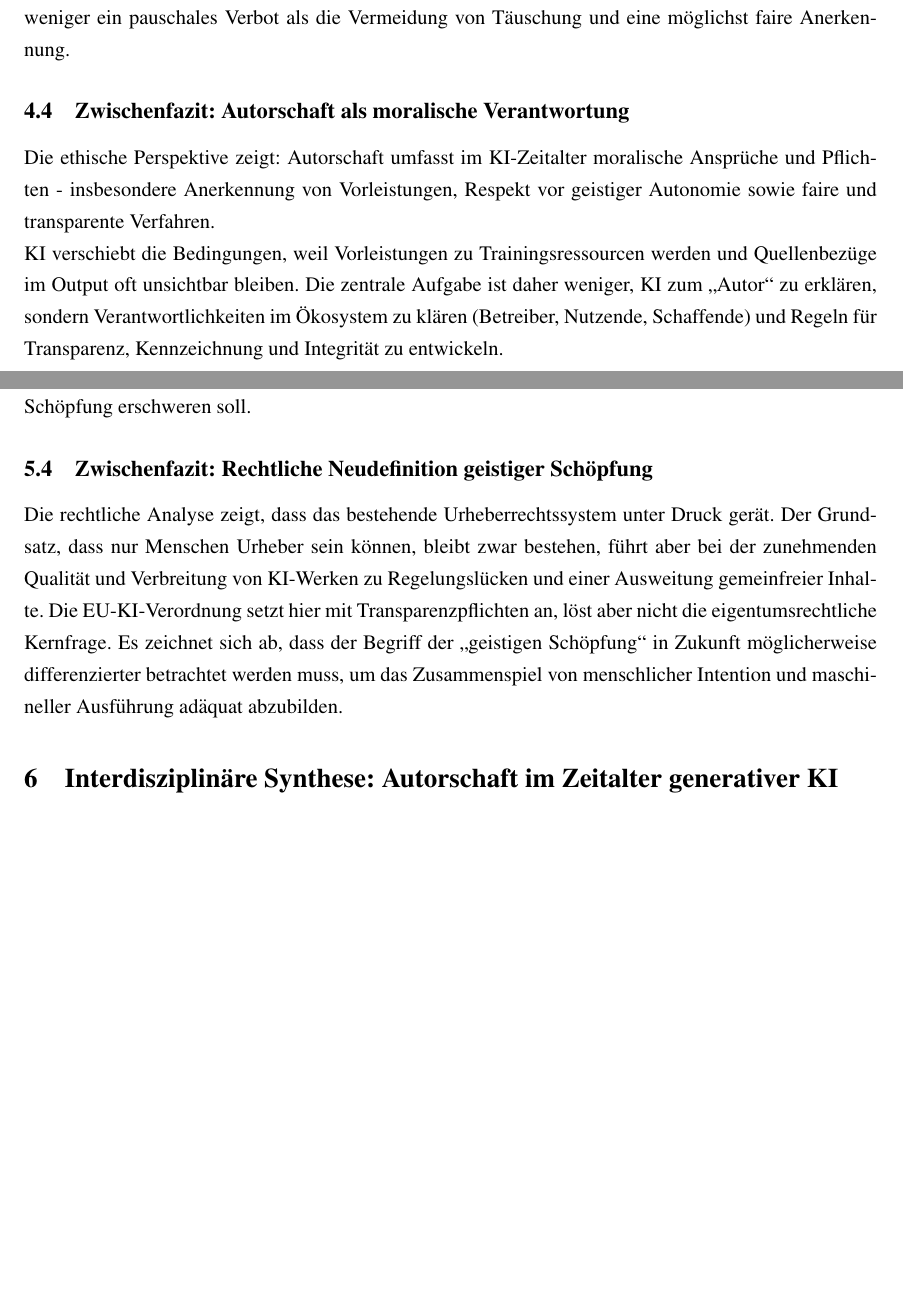
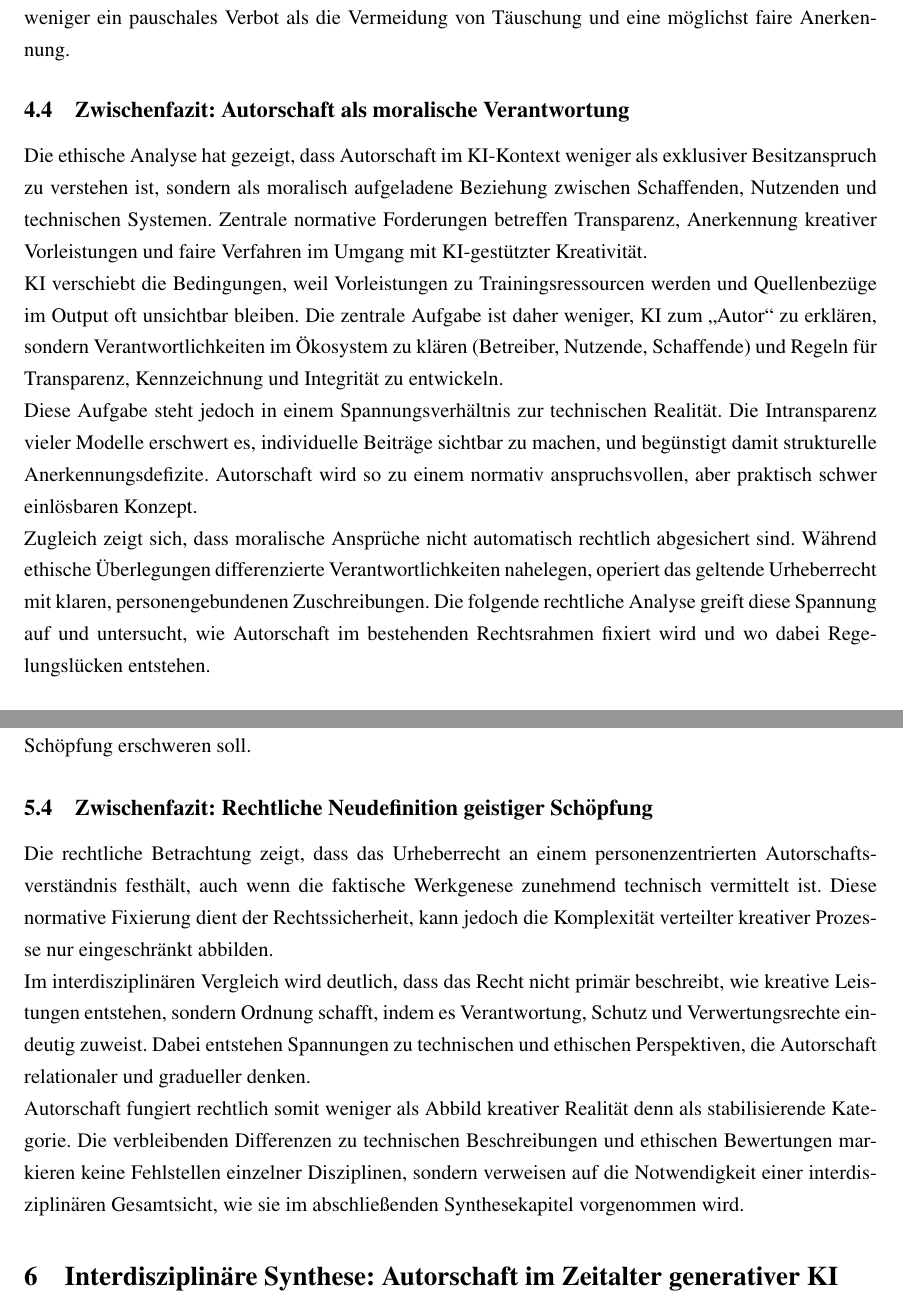
Before and after one commit to MalteNAK/DatenschutzUndKI, a LaTeX document (Main.tex, which reads Content/04_EthischePerspektive.tex, Content/05_RechtlichePerspektive.tex): two parts of pages 14 and 16 of 21, joined at a grey line, cut so that both start at the same text, the shorter picture padded with empty space. Compiled offline with pdfLaTeX.

Commit message:
Ergänzungen in allen Fazits

```diff
--- a/Content/04_EthischePerspektive.tex
+++ b/Content/04_EthischePerspektive.tex
@@ -74,6 +74,10 @@ Für akademische und professionelle Kontexte folgt daraus ein Integritätsgebot:
 
 \subsection{Zwischenfazit: Autorschaft als moralische Verantwortung}
 
-Die ethische Perspektive zeigt: Autorschaft umfasst im KI-Zeitalter moralische Ansprüche und Pflichten - insbesondere Anerkennung von Vorleistungen, Respekt vor geistiger Autonomie sowie faire und transparente Verfahren.
+Die ethische Analyse hat gezeigt, dass Autorschaft im KI-Kontext weniger als exklusiver Besitzanspruch zu verstehen ist, sondern als moralisch aufgeladene Beziehung zwischen Schaffenden, Nutzenden und technischen Systemen. Zentrale normative Forderungen betreffen Transparenz, Anerkennung kreativer Vorleistungen und faire Verfahren im Umgang mit KI-gestützter Kreativität.
 
 KI verschiebt die Bedingungen, weil Vorleistungen zu Trainingsressourcen werden und Quellenbezüge im Output oft unsichtbar bleiben. Die zentrale Aufgabe ist daher weniger, KI zum \enquote{Autor} zu erklären, sondern Verantwortlichkeiten im Ökosystem zu klären (Betreiber, Nutzende, Schaffende) und Regeln für Transparenz, Kennzeichnung und Integrität zu entwickeln.
+
+Diese Aufgabe steht jedoch in einem Spannungsverhältnis zur technischen Realität. Die Intransparenz vieler Modelle erschwert es, individuelle Beiträge sichtbar zu machen, und begünstigt damit strukturelle Anerkennungsdefizite. Autorschaft wird so zu einem normativ anspruchsvollen, aber praktisch schwer einlösbaren Konzept.
+
+Zugleich zeigt sich, dass moralische Ansprüche nicht automatisch rechtlich abgesichert sind. Während ethische Überlegungen differenzierte Verantwortlichkeiten nahelegen, operiert das geltende Urheberrecht mit klaren, personengebundenen Zuschreibungen. Die folgende rechtliche Analyse greift diese Spannung auf und untersucht, wie Autorschaft im bestehenden Rechtsrahmen fixiert wird und wo dabei Regelungslücken entstehen.
--- a/Content/05_RechtlichePerspektive.tex
+++ b/Content/05_RechtlichePerspektive.tex
@@ -22,4 +22,8 @@ Gemäß der Verordnung müssen Anbieter von KI-Systemen sicherstellen, dass KI-g
 Für die Autorschaftsdefinition bedeutet dies, dass die Grenze zwischen Mensch und Maschine rechtlich schärfer gezogen werden soll. Die Transparenzpflichten zwingen dazu, den Anteil der KI an einem Werk offenzulegen, was die unbemerkte Aneignung maschineller Leistungen als eigene menschliche Schöpfung erschweren soll.
 
 \subsection{Zwischenfazit: Rechtliche Neudefinition geistiger Schöpfung}
-Die rechtliche Analyse zeigt, dass das bestehende Urheberrechtssystem unter Druck gerät. Der Grundsatz, dass nur Menschen Urheber sein können, bleibt zwar bestehen, führt aber bei der zunehmenden Qualität und Verbreitung von KI-Werken zu Regelungslücken und einer Ausweitung gemeinfreier Inhalte. Die EU-KI-Verordnung setzt hier mit Transparenzpflichten an, löst aber nicht die eigentumsrechtliche Kernfrage. Es zeichnet sich ab, dass der Begriff der \enquote{geistigen Schöpfung} in Zukunft möglicherweise differenzierter betrachtet werden muss, um das Zusammenspiel von menschlicher Intention und maschineller Ausführung adäquat abzubilden.
+Die rechtliche Betrachtung zeigt, dass das Urheberrecht an einem personenzentrierten Autorschaftsverständnis festhält, auch wenn die faktische Werkgenese zunehmend technisch vermittelt ist. Diese normative Fixierung dient der Rechtssicherheit, kann jedoch die Komplexität verteilter kreativer Prozesse nur eingeschränkt abbilden.
+
+Im interdisziplinären Vergleich wird deutlich, dass das Recht nicht primär beschreibt, wie kreative Leistungen entstehen, sondern Ordnung schafft, indem es Verantwortung, Schutz und Verwertungsrechte eindeutig zuweist. Dabei entstehen Spannungen zu technischen und ethischen Perspektiven, die Autorschaft relationaler und gradueller denken.
+
+Autorschaft fungiert rechtlich somit weniger als Abbild kreativer Realität denn als stabilisierende Kategorie. Die verbleibenden Differenzen zu technischen Beschreibungen und ethischen Bewertungen markieren keine Fehlstellen einzelner Disziplinen, sondern verweisen auf die Notwendigkeit einer interdisziplinären Gesamtsicht, wie sie im abschließenden Synthesekapitel vorgenommen wird.
```
Also changed, not shown: Content/03_TechnischePerspektive.tex (+4 -2 lines).
